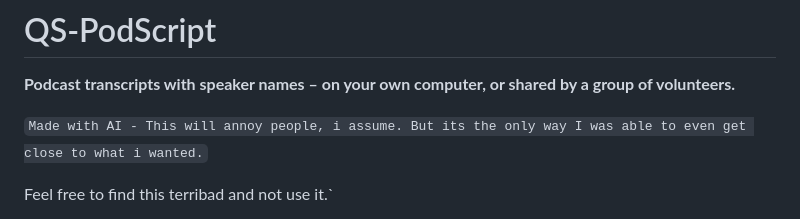
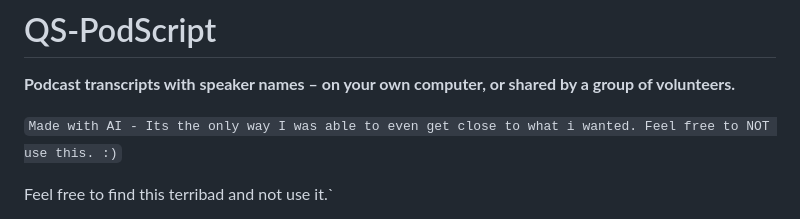
Before and after one commit to baumbaTz/qs-podscript, a Markdown page: README.md, the part around the change. Drawn GitHub-style.

```diff
--- a/README.md
+++ b/README.md
@@ -2,7 +2,7 @@
 
 **Podcast transcripts with speaker names – on your own computer, or shared by a group of volunteers.**
 
-`Made with AI - This will annoy people, i assume. But its the only way I was able to even get close to what i wanted.`
+`Made with AI - Its the only way I was able to even get close to what i wanted. Feel free to NOT use this. :)`
 
 Feel free to find this terribad and not use it.`
 
```
